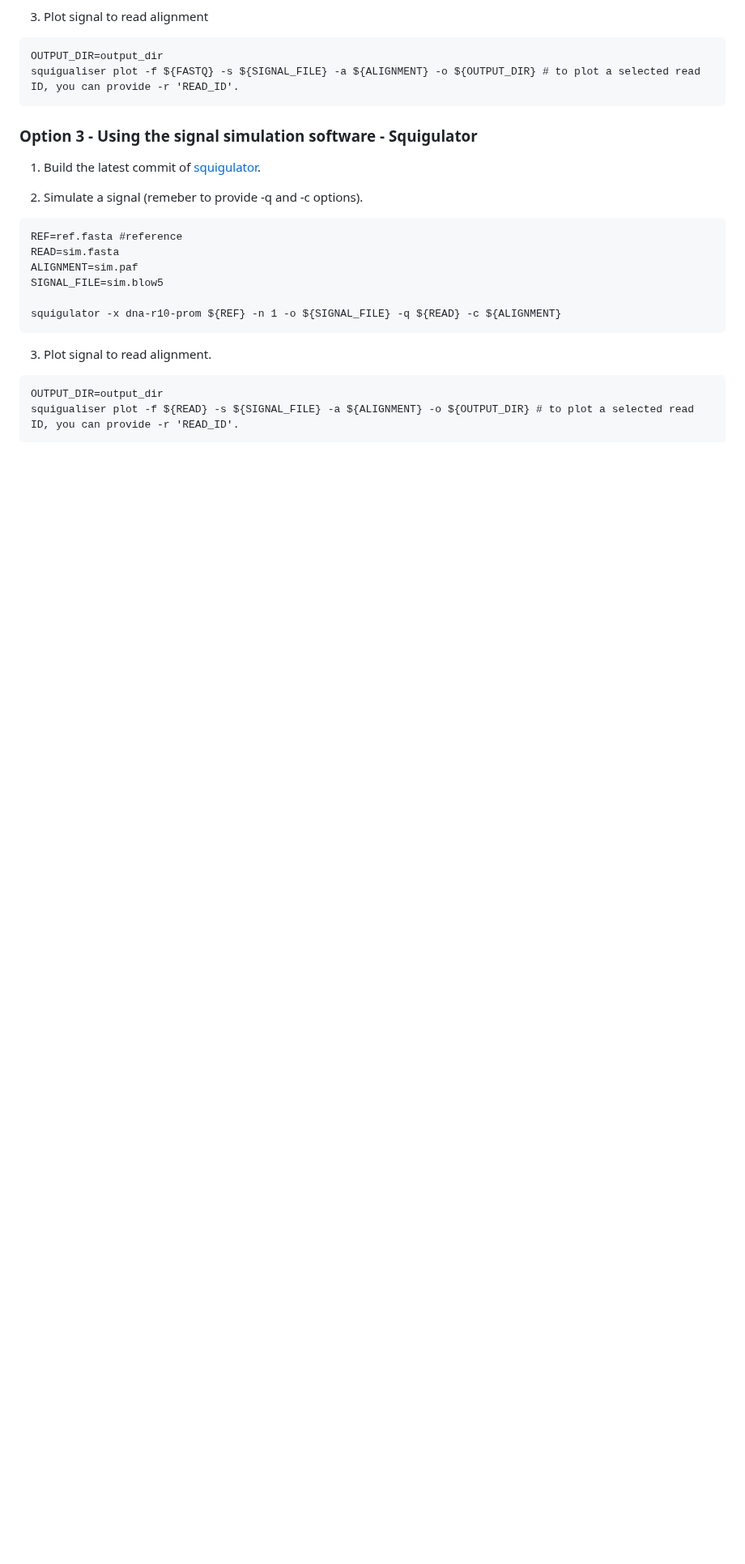
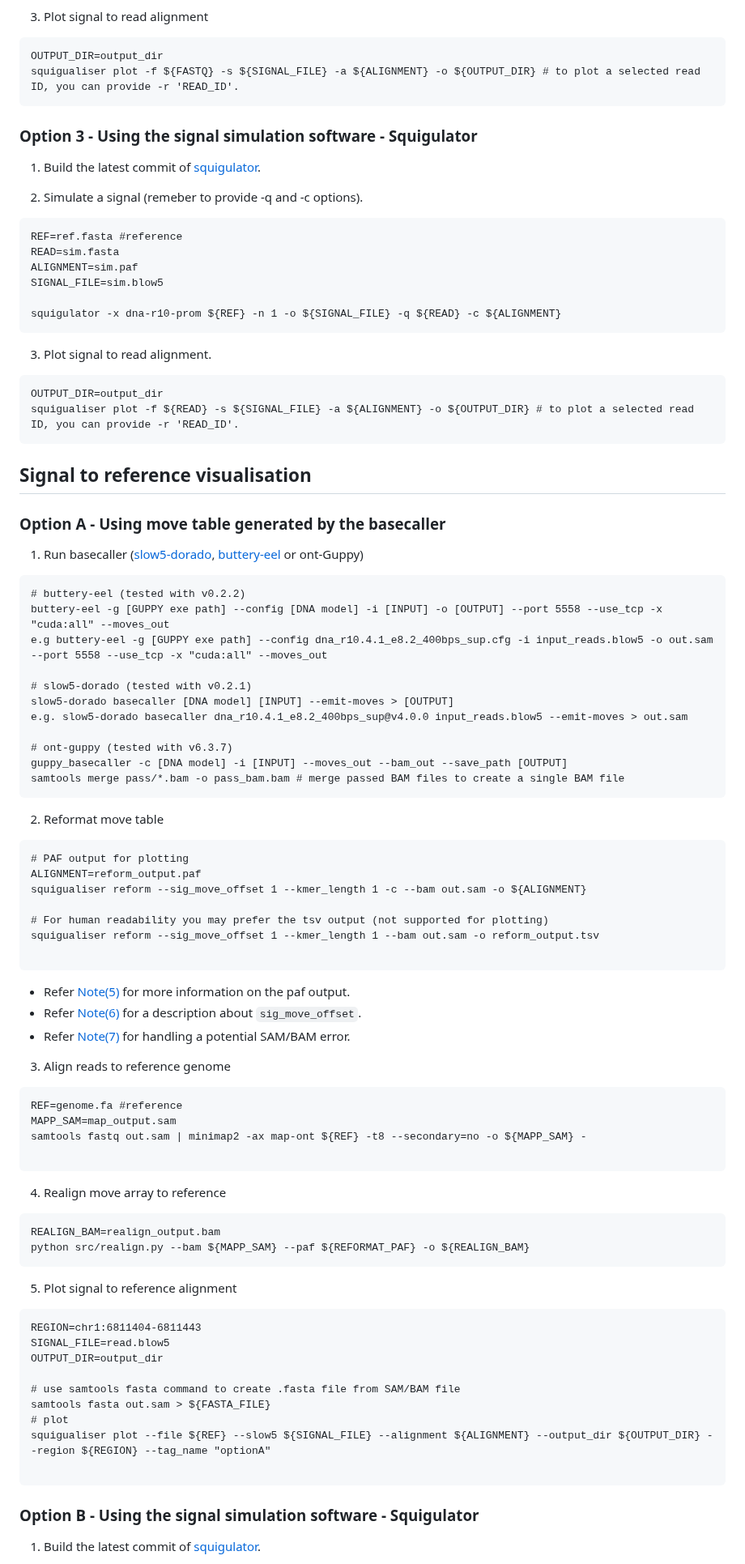
Before and after one commit to hiruna72/squigualiser, a Markdown page: README.md, the part around one of its changes. Shown at 81% size. Rendered like a GitHub page; blank space fills up the shorter version.

`````diff
--- a/README.md
+++ b/README.md
@@ -119,3 +133,64 @@ OUTPUT_DIR=output_dir
 squigualiser plot -f ${READ} -s ${SIGNAL_FILE} -a ${ALIGNMENT} -o ${OUTPUT_DIR} # to plot a selected read ID, you can provide -r 'READ_ID'.
 ````
 
+## Signal to reference visualisation
+### Option A - Using move table generated by the basecaller
+1. Run basecaller ([slow5-dorado](https://github.com/hiruna72/slow5-dorado), [buttery-eel](https://github.com/Psy-Fer/buttery-eel) or ont-Guppy)
+```
+# buttery-eel (tested with v0.2.2)
+buttery-eel -g [GUPPY exe path] --config [DNA model] -i [INPUT] -o [OUTPUT] --port 5558 --use_tcp -x "cuda:all" --moves_out
+e.g buttery-eel -g [GUPPY exe path] --config dna_r10.4.1_e8.2_400bps_sup.cfg -i input_reads.blow5 -o out.sam --port 5558 --use_tcp -x "cuda:all" --moves_out
+
+# slow5-dorado (tested with v0.2.1)
+slow5-dorado basecaller [DNA model] [INPUT] --emit-moves > [OUTPUT]
+e.g. slow5-dorado basecaller dna_r10.4.1_e8.2_400bps_sup@v4.0.0 input_reads.blow5 --emit-moves > out.sam
+
+# ont-guppy (tested with v6.3.7)
+guppy_basecaller -c [DNA model] -i [INPUT] --moves_out --bam_out --save_path [OUTPUT]
+samtools merge pass/*.bam -o pass_bam.bam # merge passed BAM files to create a single BAM file
+```
+
+2. Reformat move table
+```
+# PAF output for plotting
+ALIGNMENT=reform_output.paf
+squigualiser reform --sig_move_offset 1 --kmer_length 1 -c --bam out.sam -o ${ALIGNMENT}
+
+# For human readability you may prefer the tsv output (not supported for plotting)
+squigualiser reform --sig_move_offset 1 --kmer_length 1 --bam out.sam -o reform_output.tsv
+
+```
+* Refer [Note(5)](#note) for more information on the paf output.
+* Refer [Note(6)](#note) for a description about `sig_move_offset`.
+* Refer [Note(7)](#note) for handling a potential SAM/BAM error.
+
+3. Align reads to reference genome
+```
+REF=genome.fa #reference
+MAPP_SAM=map_output.sam
+samtools fastq out.sam | minimap2 -ax map-ont ${REF} -t8 --secondary=no -o ${MAPP_SAM} -
+
+```
+
+4. Realign move array to reference
+```
+REALIGN_BAM=realign_output.bam
+python src/realign.py --bam ${MAPP_SAM} --paf ${REFORMAT_PAF} -o ${REALIGN_BAM}
+```
+
+5. Plot signal to reference alignment
+````
+REGION=chr1:6811404-6811443
+SIGNAL_FILE=read.blow5
+OUTPUT_DIR=output_dir
+
+# use samtools fasta command to create .fasta file from SAM/BAM file
+samtools fasta out.sam > ${FASTA_FILE}
+# plot
+squigualiser plot --file ${REF} --slow5 ${SIGNAL_FILE} --alignment ${ALIGNMENT} --output_dir ${OUTPUT_DIR} --region ${REGION} --tag_name "optionA"
+
+````
+
+### Option B - Using the signal simulation software - Squigulator
+1.  Build the latest commit of [squigulator](https://github.com/hasindu2008/squigulator).
+
`````
Also changed, not shown: other parts of README.md (+32 -1 lines).
